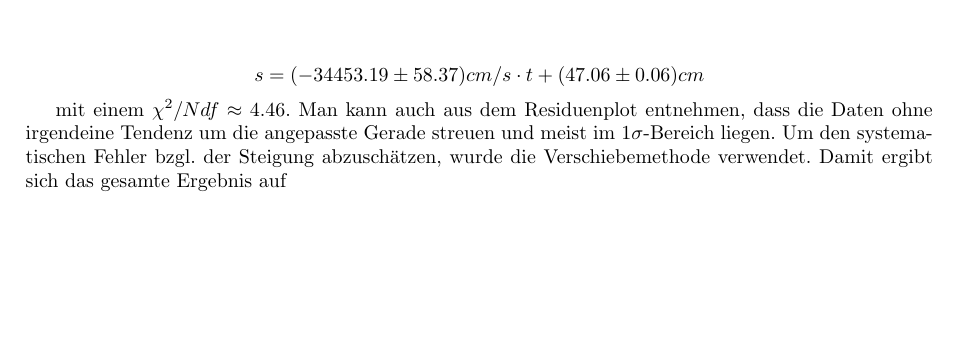
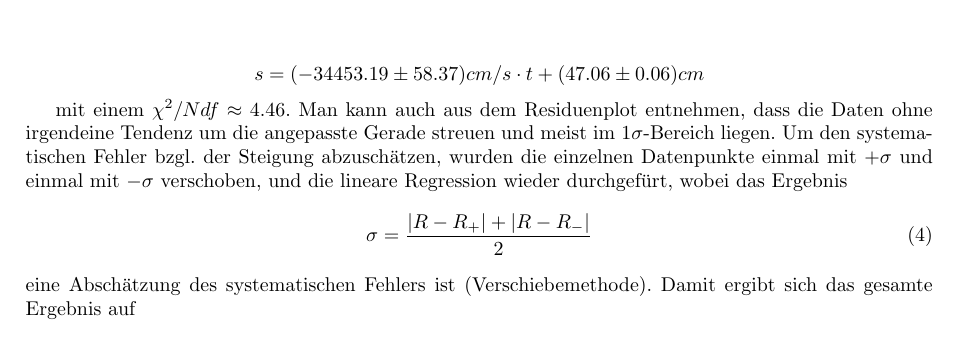
Before and after one commit to friciwolf/GP1, a LaTeX document (Akustik/Luft/Protokoll Akustik.tex): part of page 3 of 8 before the commit and part of page 3 of 7 after it, cut so that both start at the same text, the shorter picture padded with empty space. Compiled offline with pdfLaTeX.

Commit message:
Update Protokoll Akustik.tex

```diff
--- a/Akustik/Luft/Protokoll Akustik.tex
+++ b/Akustik/Luft/Protokoll Akustik.tex
@@ -135,7 +135,11 @@ Die lineare Regression liefert
 s = (-34453.19\pm58.37) cm/s\cdot t+ (47.06\pm0.06)cm
 \end{equation*}
 
-mit einem $\chi^2/Ndf \approx 4.46$. Man kann auch aus dem Residuenplot entnehmen, dass die Daten ohne irgendeine Tendenz um die angepasste Gerade streuen und meist im $1\sigma$-Bereich liegen. Um den systematischen Fehler bzgl. der Steigung abzuschätzen, wurde die Verschiebemethode verwendet. Damit ergibt sich das gesamte Ergebnis auf
+mit einem $\chi^2/Ndf \approx 4.46$. Man kann auch aus dem Residuenplot entnehmen, dass die Daten ohne irgendeine Tendenz um die angepasste Gerade streuen und meist im $1\sigma$-Bereich liegen. Um den systematischen Fehler bzgl. der Steigung abzuschätzen, wurden die einzelnen Datenpunkte einmal mit $+\sigma$ und einmal mit $-\sigma$ verschoben, und die lineare Regression wieder durchgefürt, wobei das Ergebnis
+\begin{equation}
+	\sigma = \frac{|R-R_+|+|R-R_-|}{2}
+\end{equation}
+eine Abschätzung des systematischen Fehlers ist (Verschiebemethode). Damit ergibt sich das gesamte Ergebnis auf
 
 \begin{equation*}
 	v = (34453.19\pm58.37\pm1.90) \frac{cm}{s}
```
